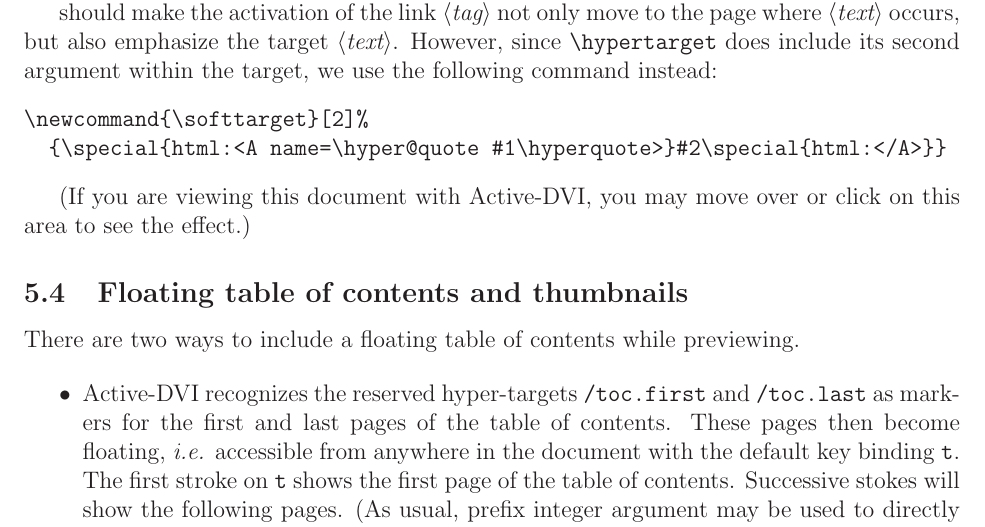
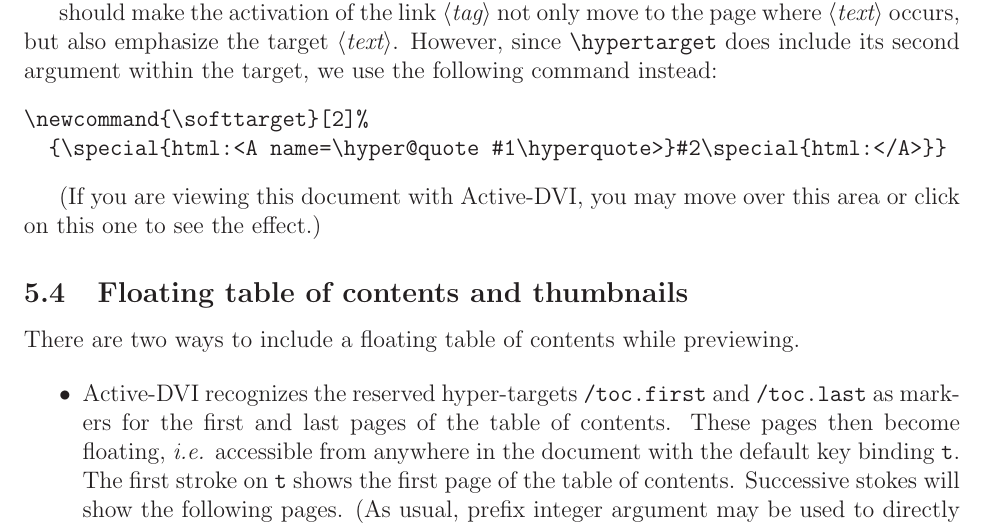
Before and after one commit to diremy/advi, a LaTeX paper (doc/manual.tex): part of page 9 of 29, cut so that both start at the same text. Compiled offline with LaTeX, dvips and Ghostscript; the source files are stored in an older character set and shown here as Unicode.

Commit message:
deemphasize

```diff
--- a/doc/manual.tex
+++ b/doc/manual.tex
@@ -458,7 +458,8 @@ within the target, we use the following command instead:
 \end{verbatim}
 
 (If you are viewing this document with \softtarget{activedvi}{{\ActiveDVI}},
-you may move over or click on \softlink{activedvi}{this area} to see
+you may move over \softlink{activedvi}{this area}
+or click on \softlink{otherpage}{this one} to see
 the effect.)
 
 \subsection{Floating table of contents and thumbnails}
```
Also changed, not shown: doc/manual.tex (2 more changed lines), 10 other files.
